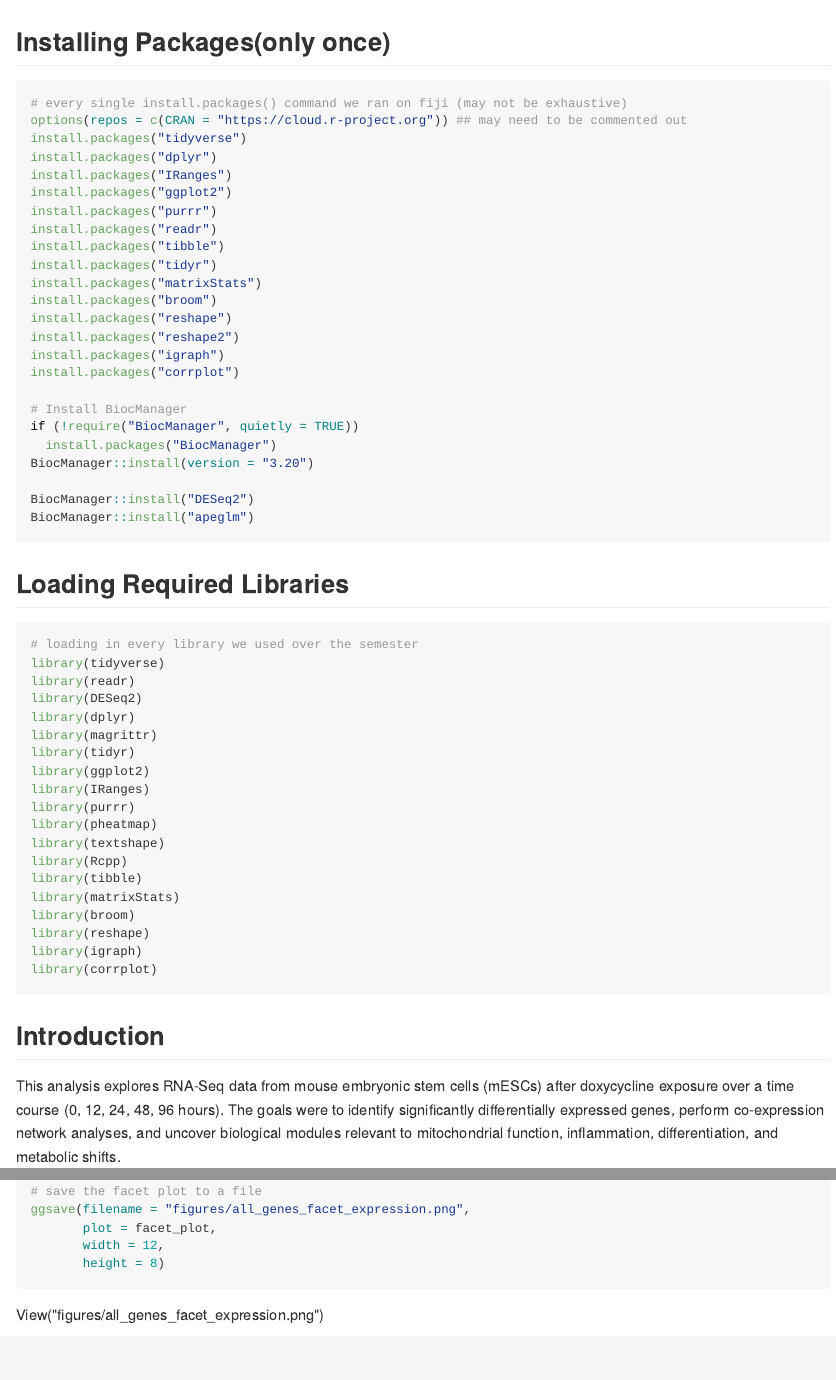
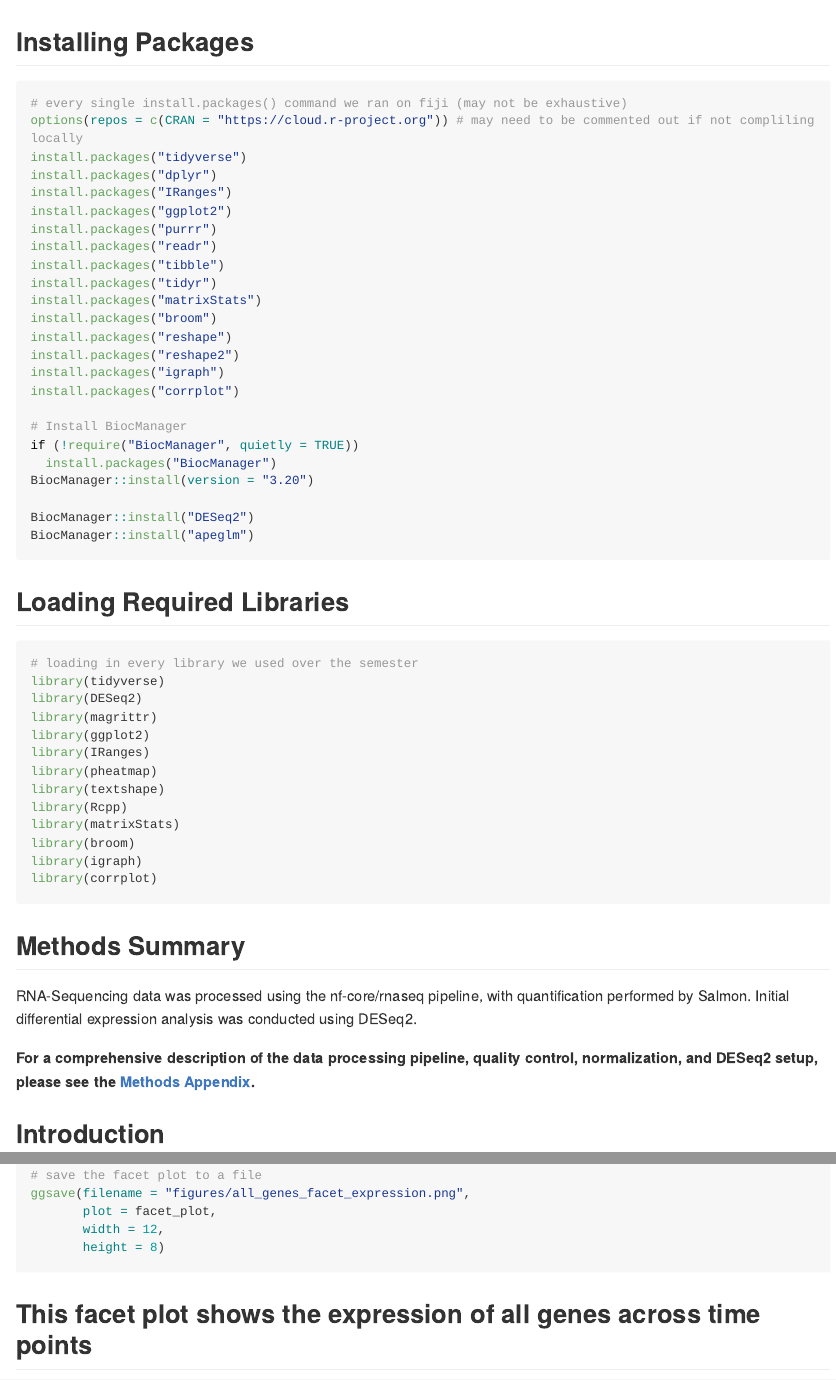
Before and after one commit to doublergreer/MouseData_Deseq, an R Markdown document (project.Rmd): the page in a window 1100 px wide, from its top, and a second part further down, joined at a grey line. The pictures show the output file project.md that the author committed with the source, drawn offline in the style of GitHub; long lines of code are wrapped.

Commit message:
popping what I had stashed from yesterday

````diff
--- a/project.Rmd
+++ b/project.Rmd
@@ -5,16 +5,20 @@ date: "`r Sys.Date()`"
 output:
   html_document:
     keep_md: yes
+    toc: true
+    toc_float: true
+    theme: cerulean
+    highlight: tango
 ---
 
 ```{r setup, include=FALSE}
 knitr::opts_chunk$set(echo = TRUE)
 ```
 
-## Installing Packages(only once)
+## Installing Packages
 ```{r install-packages, eval=FALSE}
 # every single install.packages() command we ran on fiji (may not be exhaustive)
-options(repos = c(CRAN = "https://cloud.r-project.org")) ## may need to be commented out
+options(repos = c(CRAN = "https://cloud.r-project.org")) # may need to be commented out if not compliling locally
 install.packages("tidyverse")
 install.packages("dplyr")
 install.packages("IRanges")
@@ -43,24 +47,24 @@ BiocManager::install("apeglm")
 ```{r load-libraries, eval=TRUE, message=FALSE, warning=FALSE}
 # loading in every library we used over the semester
 library(tidyverse)
-library(readr)
 library(DESeq2)
-library(dplyr)
 library(magrittr)
-library(tidyr)
 library(ggplot2)
 library(IRanges)
-library(purrr)
 library(pheatmap)
 library(textshape)
 library(Rcpp)
-library(tibble)
 library(matrixStats)
 library(broom)
-library(reshape)
 library(igraph)
 library(corrplot)
 ```
+
+## Methods Summary
+
+RNA-Sequencing data was processed using the nf-core/rnaseq pipeline, with quantification performed by Salmon. Initial differential expression analysis was conducted using DESeq2.
+
+**For a comprehensive description of the data processing pipeline, quality control, normalization, and DESeq2 setup, please see the [Methods Appendix](dataAquisition.html).**
 
 ## Introduction
 
@@ -263,6 +273,4 @@ ggsave(filename = "figures/all_genes_facet_expression.png",
        height = 8)
 ```
 
-View("figures/all_genes_facet_expression.png")
-
-![all_genes_facet_expression](figures/all_genes_facet_expression.png)
+## This facet plot shows the expression of all genes across time points
````
Also changed, not shown: dataAquisition.Rmd (+1 -1 lines), project.md, project.Rmd (19 more changed lines), 2 other files.
